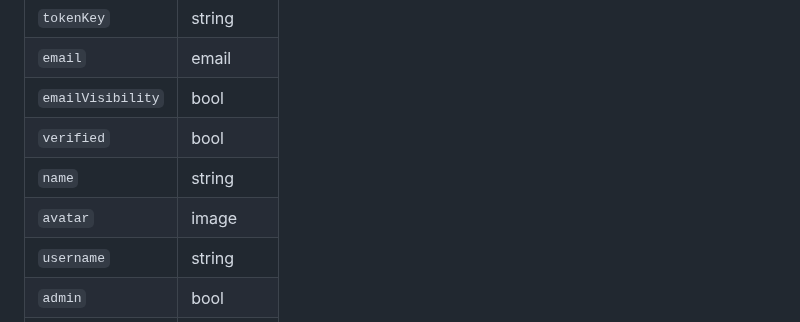
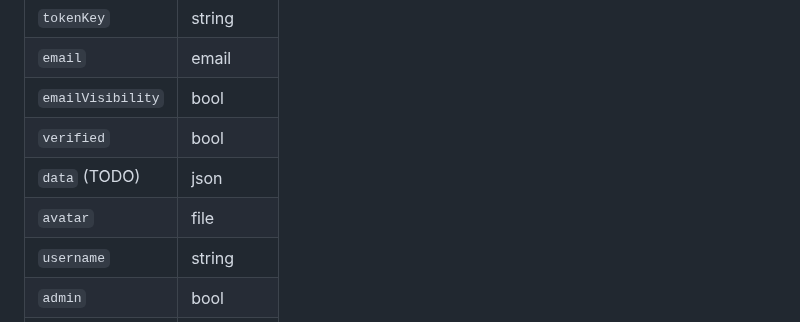
Before and after one commit to scanzy/flutterchat, a Markdown page: doc/pocketbase.md, the part around one of its changes. Drawn GitHub-style.

```diff
--- a/doc/pocketbase.md
+++ b/doc/pocketbase.md
@@ -25,8 +25,8 @@ This collection contains auth info for users, it is compiled at registration and
 | `email`            | email    |
 | `emailVisibility`  | bool     |
 | `verified`         | bool     |
-| `name`             | string   |
-| `avatar`           | image    |
+| `data` (TODO)      | json     |
+| `avatar`           | file     |
 | `username`         | string   |
 | `admin`            | bool     |
 | `created`          | datetime |
```
Also changed, not shown: other parts of doc/pocketbase.md (+28 -16 lines).
